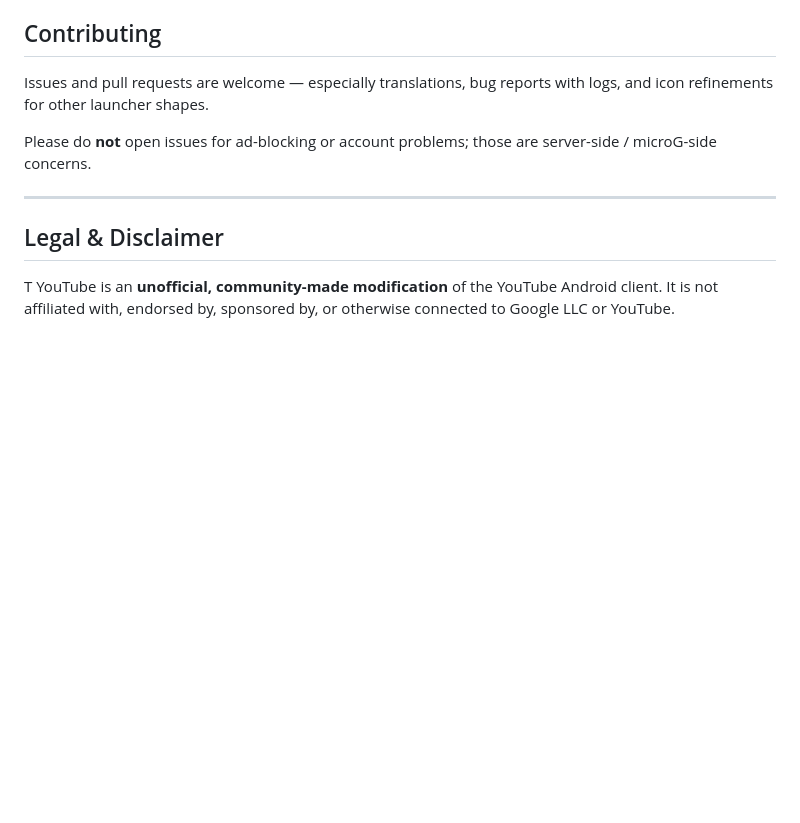
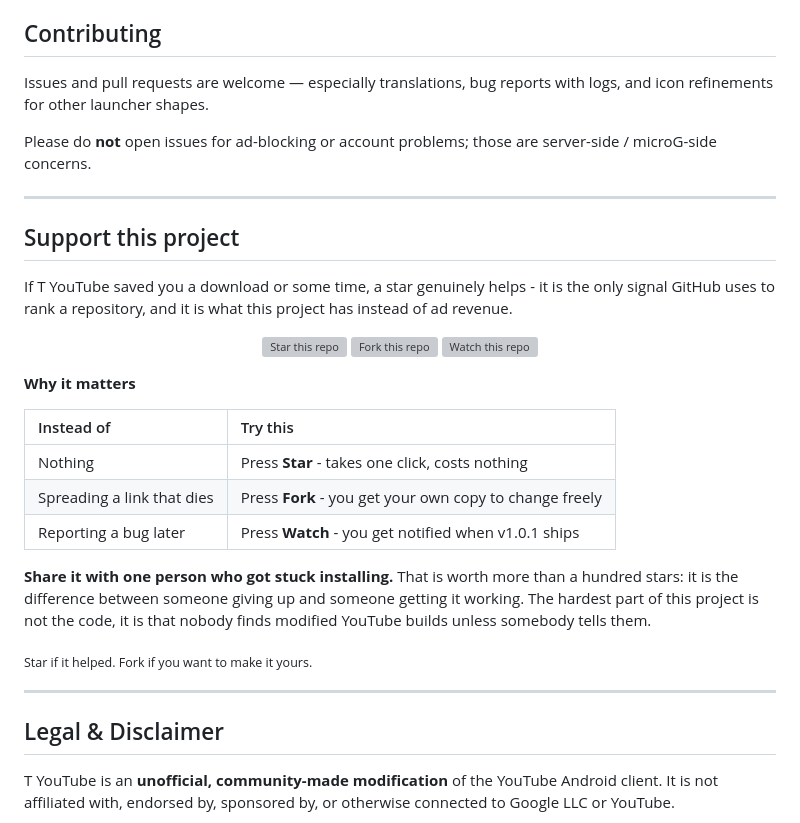
Before and after one commit to engrtarun/T-YouTube, a Markdown page: README.md, the part around the change. GitHub-like rendering; blank space fills up the shorter version; grey boxes are pictures that could not be loaded.

Commit message:
Add star/fork/watch support section to README

```diff
--- a/README.md
+++ b/README.md
@@ -353,6 +353,37 @@ server-side / microG-side concerns.
 
 ---
 
+## Support this project
+
+If T YouTube saved you a download or some time, a star genuinely helps -
+it is the only signal GitHub uses to rank a repository, and it is what this
+project has instead of ad revenue.
+
+<div align="center">
+
+[![Star this repo](https://img.shields.io/github/stars/engrtarun/T-YouTube?style=for-the-badge&label=Star%20%E2%98%85&logo=github&logoColor=white)](https://github.com/engrtarun/T-YouTube/stargazers)
+[![Fork this repo](https://img.shields.io/github/forks/engrtarun/T-YouTube?style=for-the-badge&label=Fork%20%E2%98%85&logo=github&logoColor=white)](https://github.com/engrtarun/T-YouTube/fork)
+[![Watch this repo](https://img.shields.io/github/watchers/engrtarun/T-YouTube?style=for-the-badge&label=Watch&logo=github&logoColor=white)](https://github.com/engrtarun/T-YouTube/watchers)
+
+</div>
+
+**Why it matters**
+
+| Instead of | Try this |
+|:--|:--|
+| Nothing | Press **Star** - takes one click, costs nothing |
+| Spreading a link that dies | Press **Fork** - you get your own copy to change freely |
+| Reporting a bug later | Press **Watch** - you get notified when v1.0.1 ships |
+
+**Share it with one person who got stuck installing.** That is worth more than
+a hundred stars: it is the difference between someone giving up and someone
+getting it working. The hardest part of this project is not the code, it is
+that nobody finds modified YouTube builds unless somebody tells them.
+
+<sub>Star if it helped. Fork if you want to make it yours.</sub>
+
+---
+
 ## Legal & Disclaimer
 
 T YouTube is an **unofficial, community-made modification** of the YouTube
```
